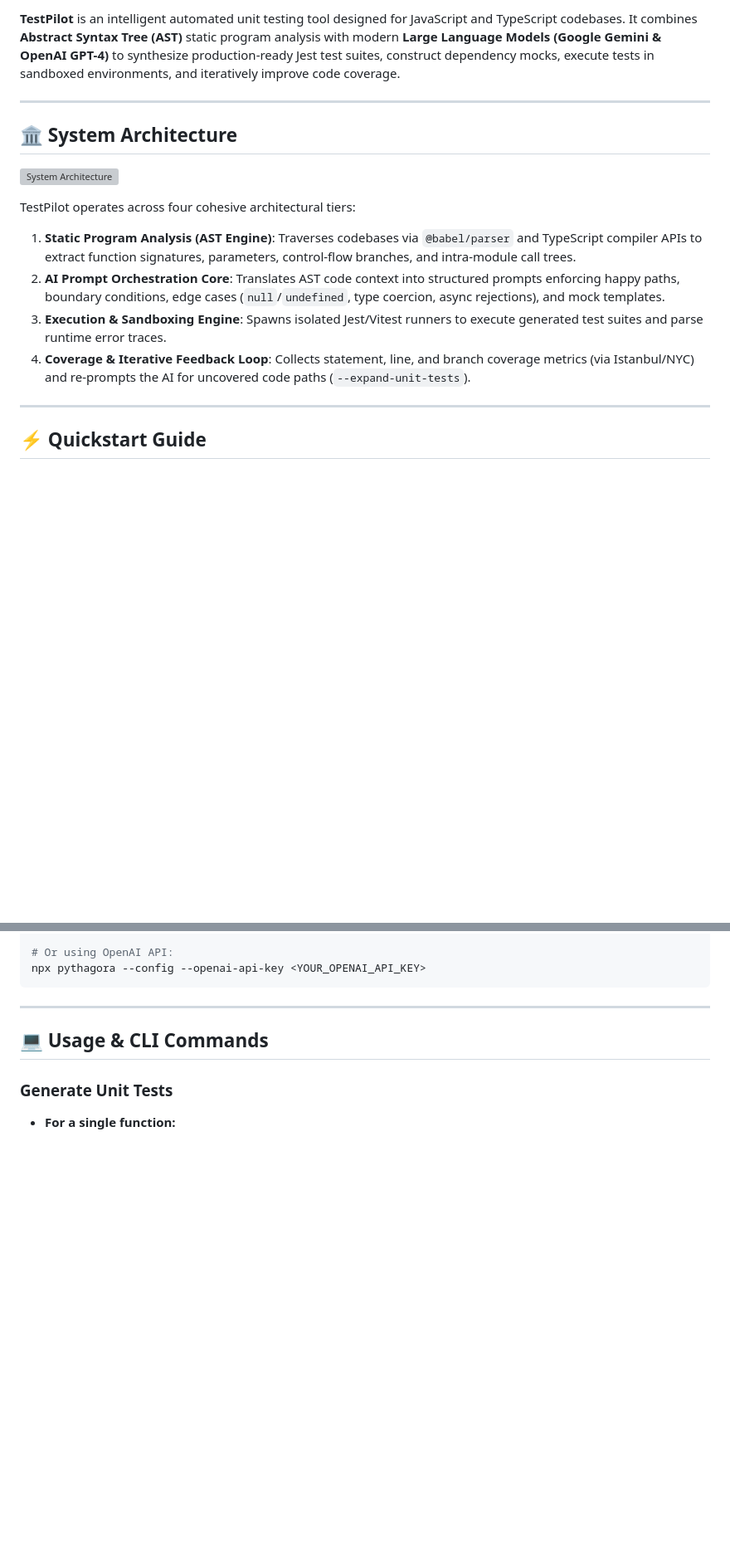
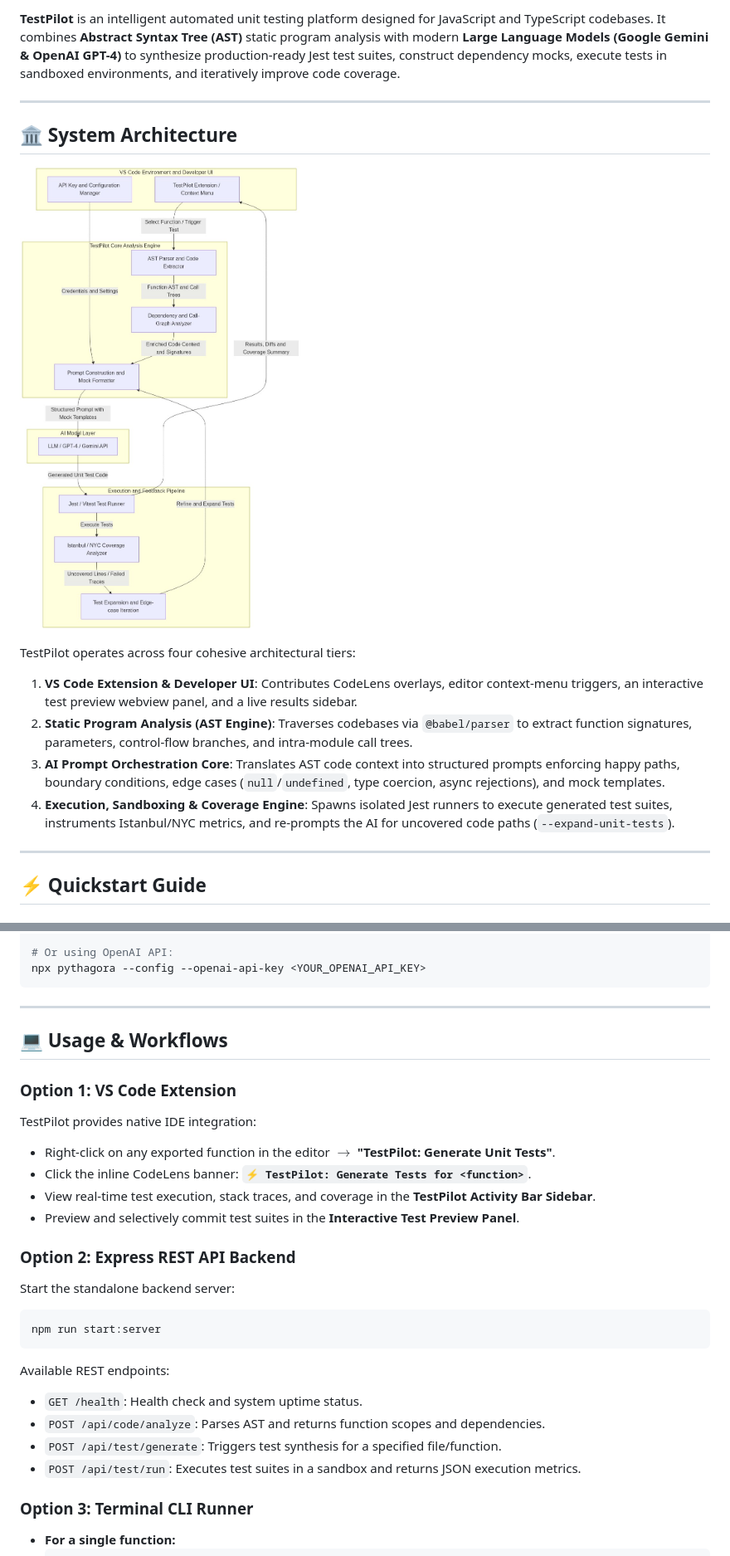
Before and after one commit to Shulker-123/testpilot-ai, a Markdown page: README.md, 2 parts joined by grey strips. Shown at 83% size. GitHub-like rendering; pictures changed too: system_architecture.png (added); blank space fills up the shorter version; grey boxes are pictures that could not be loaded.

````diff
--- a/README.md
+++ b/README.md
@@ -8,5 +9,5 @@
 
-**TestPilot** is an intelligent automated unit testing tool designed for JavaScript and TypeScript codebases. It combines **Abstract Syntax Tree (AST)** static program analysis with modern **Large Language Models (Google Gemini & OpenAI GPT-4)** to synthesize production-ready Jest test suites, construct dependency mocks, execute tests in sandboxed environments, and iteratively improve code coverage.
+**TestPilot** is an intelligent automated unit testing platform designed for JavaScript and TypeScript codebases. It combines **Abstract Syntax Tree (AST)** static program analysis with modern **Large Language Models (Google Gemini & OpenAI GPT-4)** to synthesize production-ready Jest test suites, construct dependency mocks, execute tests in sandboxed environments, and iteratively improve code coverage.
 
 ---
 
@@ -15,10 +16,10 @@
 ![System Architecture](./system_architecture.png)
 
 TestPilot operates across four cohesive architectural tiers:
-1. **Static Program Analysis (AST Engine)**: Traverses codebases via `@babel/parser` and TypeScript compiler APIs to extract function signatures, parameters, control-flow branches, and intra-module call trees.
-2. **AI Prompt Orchestration Core**: Translates AST code context into structured prompts enforcing happy paths, boundary conditions, edge cases (`null`/`undefined`, type coercion, async rejections), and mock templates.
-3. **Execution & Sandboxing Engine**: Spawns isolated Jest/Vitest runners to execute generated test suites and parse runtime error traces.
-4. **Coverage & Iterative Feedback Loop**: Collects statement, line, and branch coverage metrics (via Istanbul/NYC) and re-prompts the AI for uncovered code paths (`--expand-unit-tests`).
+1. **VS Code Extension & Developer UI**: Contributes CodeLens overlays, editor context-menu triggers, an interactive test preview webview panel, and a live results sidebar.
+2. **Static Program Analysis (AST Engine)**: Traverses codebases via `@babel/parser` to extract function signatures, parameters, control-flow branches, and intra-module call trees.
+3. **AI Prompt Orchestration Core**: Translates AST code context into structured prompts enforcing happy paths, boundary conditions, edge cases (`null`/`undefined`, type coercion, async rejections), and mock templates.
+4. **Execution, Sandboxing & Coverage Engine**: Spawns isolated Jest runners to execute generated test suites, instruments Istanbul/NYC metrics, and re-prompts the AI for uncovered code paths (`--expand-unit-tests`).
 
 ---
 
@@ -46,9 +47,26 @@ npx pythagora --config --openai-api-key <YOUR_OPENAI_API_KEY>
 
 ---
 
-## 💻 Usage & CLI Commands
+## 💻 Usage & Workflows
 
-### Generate Unit Tests
+### Option 1: VS Code Extension
+TestPilot provides native IDE integration:
+* Right-click on any exported function in the editor $\rightarrow$ **"TestPilot: Generate Unit Tests"**.
+* Click the inline CodeLens banner: **`⚡ TestPilot: Generate Tests for <function>`**.
+* View real-time test execution, stack traces, and coverage in the **TestPilot Activity Bar Sidebar**.
+* Preview and selectively commit test suites in the **Interactive Test Preview Panel**.
 
+### Option 2: Express REST API Backend
+Start the standalone backend server:
+```bash
+npm run start:server
+```
+Available REST endpoints:
+* `GET /health`: Health check and system uptime status.
+* `POST /api/code/analyze`: Parses AST and returns function scopes and dependencies.
+* `POST /api/test/generate`: Triggers test synthesis for a specified file/function.
+* `POST /api/test/run`: Executes test suites in a sandbox and returns JSON execution metrics.
+
+### Option 3: Terminal CLI Runner
 * **For a single function:**
   ```bash
````
Also changed, not shown: other parts of README.md (+45 -30 lines), 1 other file.
